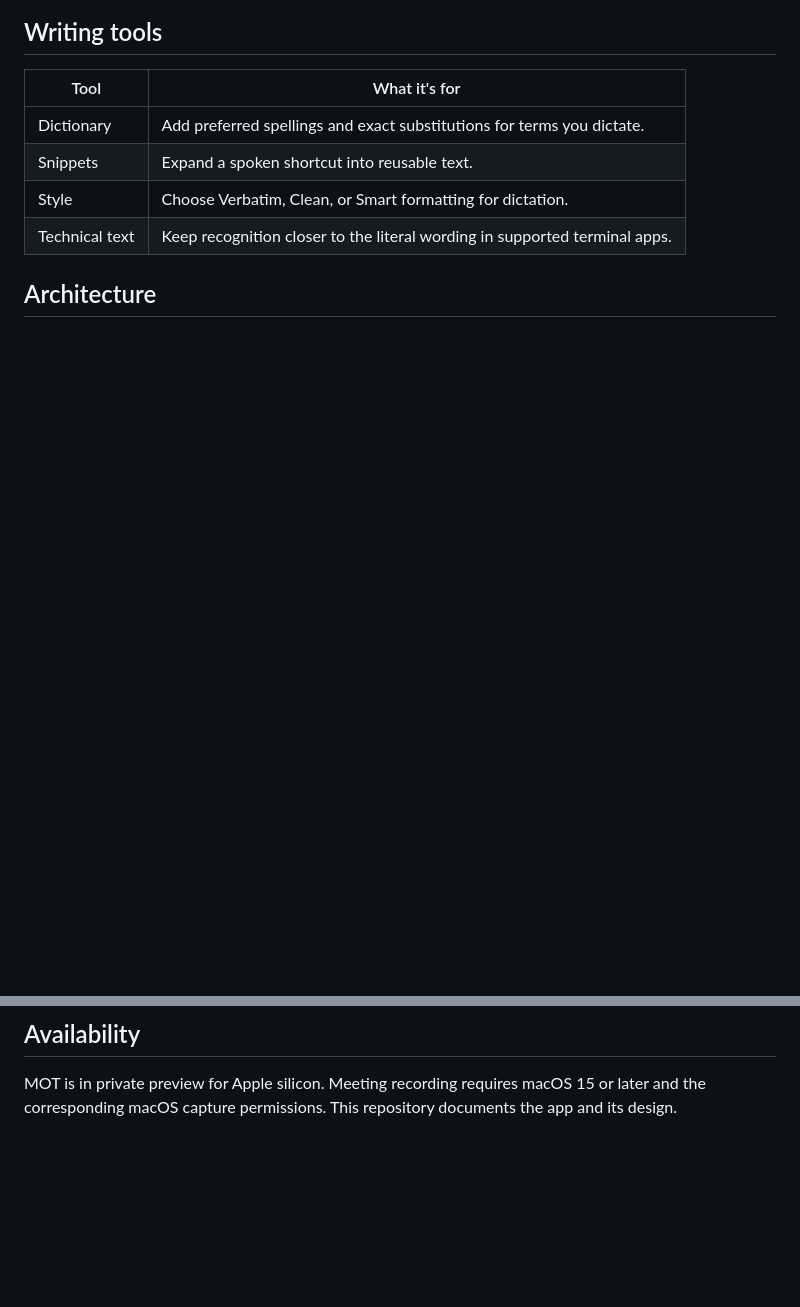
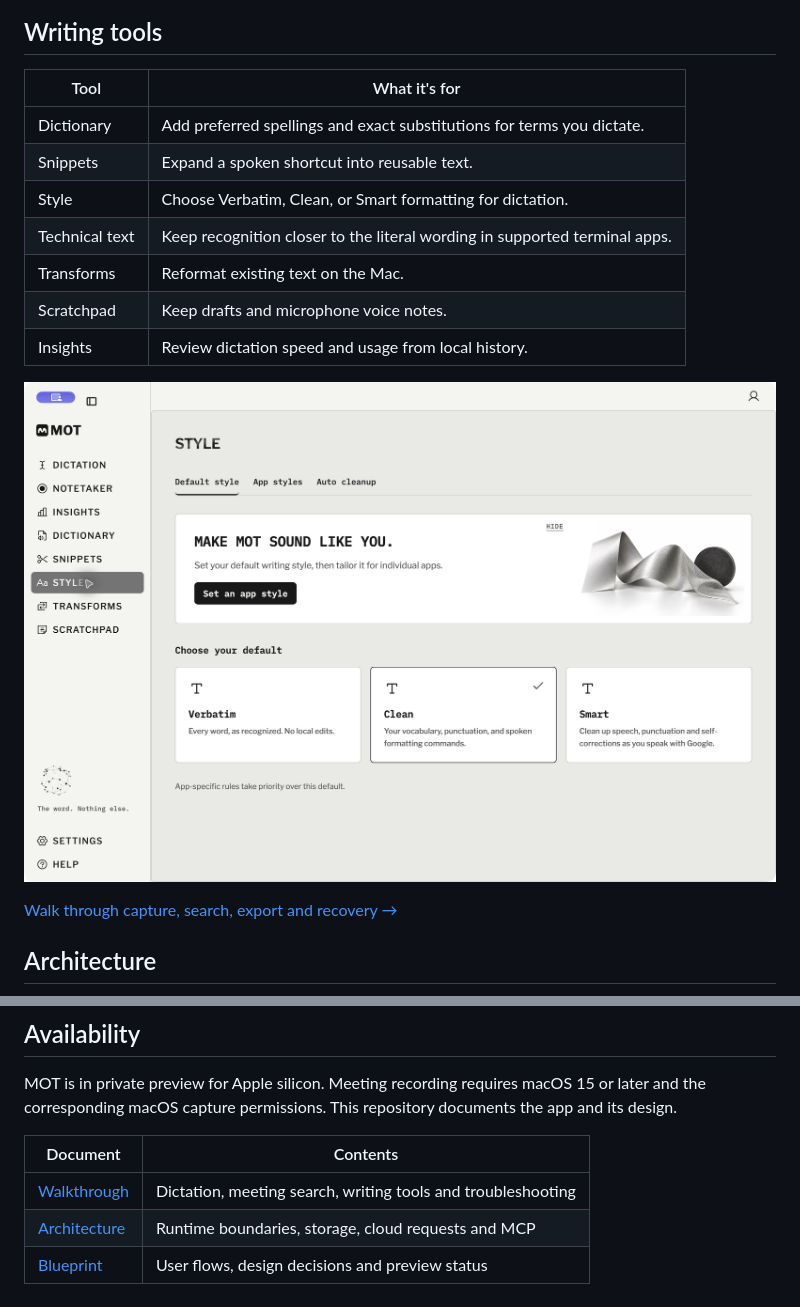
Before and after one commit to foldwing/mot-showcase, a Markdown page: README.md, 2 parts joined by grey strips. GitHub-like rendering; pictures changed too: assets/style.jpg (added); blank space fills up the shorter version.

```diff
--- a/README.md
+++ b/README.md
@@ -61,6 +65,13 @@ Choose **Google** or **Local Whisper** in **Settings → Transcription**. Dictat
 | Snippets | Expand a spoken shortcut into reusable text. |
 | Style | Choose Verbatim, Clean, or Smart formatting for dictation. |
 | Technical text | Keep recognition closer to the literal wording in supported terminal apps. |
+| Transforms | Reformat existing text on the Mac. |
+| Scratchpad | Keep drafts and microphone voice notes. |
+| Insights | Review dictation speed and usage from local history. |
+
+![MOT Style settings showing Verbatim, Clean and Smart modes and app-specific style controls](assets/style.jpg)
+
+[Walk through capture, search, export and recovery →](docs/workflows.md)
 
 ## Architecture
 
@@ -117,3 +121,9 @@ The private preview includes a local, opt-in MCP server over standard input and
 ## Availability
 
 MOT is in private preview for Apple silicon. Meeting recording requires macOS 15 or later and the corresponding macOS capture permissions. This repository documents the app and its design.
+
+| Document | Contents |
+| --- | --- |
+| [Walkthrough](docs/workflows.md) | Dictation, meeting search, writing tools and troubleshooting |
+| [Architecture](docs/architecture.md) | Runtime boundaries, storage, cloud requests and MCP |
+| [Blueprint](docs/blueprint.md) | User flows, design decisions and preview status |
```
Also changed, not shown: other parts of README.md (+12 -15 lines), docs/architecture.md (+3 -24 lines), docs/blueprint.md (+3 -3 lines), docs/workflows.md (added, +45 -0 lines), assets/meeting-search.jpg (added), assets/mot-architecture-dark.png (added), assets/mot-architecture-light.png (added), 1 other file.
